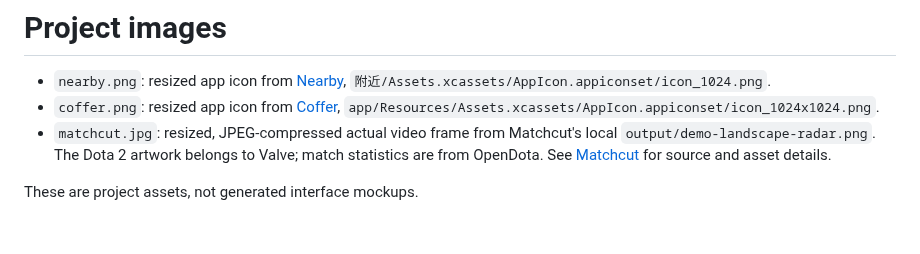
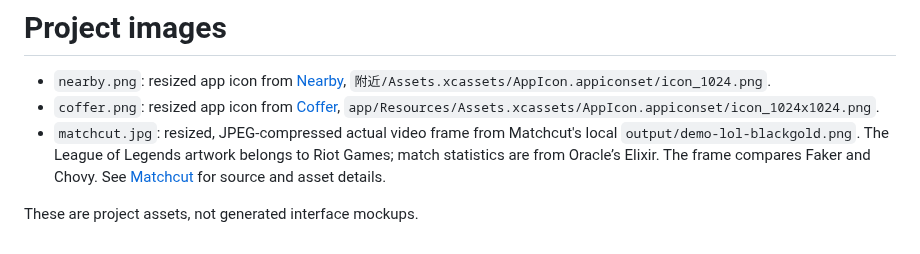
Before and after one commit to Cass-ette/Cass-ette, a Markdown page: assets/projects/README.md, the part around the change. Rendered like a GitHub page.

Commit message:
Show Faker versus Chovy in Matchcut profile preview

```diff
--- a/assets/projects/README.md
+++ b/assets/projects/README.md
@@ -2,6 +2,6 @@
 
 - `nearby.png`: resized app icon from [Nearby](https://github.com/Cass-ette/nearby), `附近/Assets.xcassets/AppIcon.appiconset/icon_1024.png`.
 - `coffer.png`: resized app icon from [Coffer](https://github.com/Cass-ette/coffer), `app/Resources/Assets.xcassets/AppIcon.appiconset/icon_1024x1024.png`.
-- `matchcut.jpg`: resized, JPEG-compressed actual video frame from Matchcut's local `output/demo-landscape-radar.png`. The Dota 2 artwork belongs to Valve; match statistics are from OpenDota. See [Matchcut](https://github.com/Cass-ette/matchcut) for source and asset details.
+- `matchcut.jpg`: resized, JPEG-compressed actual video frame from Matchcut's local `output/demo-lol-blackgold.png`. The League of Legends artwork belongs to Riot Games; match statistics are from Oracle’s Elixir. The frame compares Faker and Chovy. See [Matchcut](https://github.com/Cass-ette/matchcut) for source and asset details.
 
 These are project assets, not generated interface mockups.
```
Also changed, not shown: README.md (+1 -1 lines), README.zh.md (+1 -1 lines), assets/projects/matchcut.jpg.
